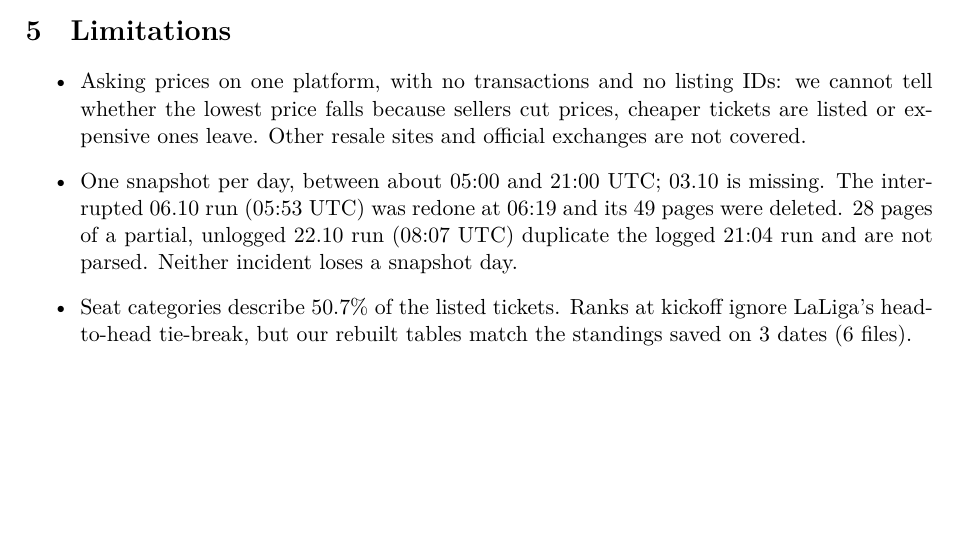
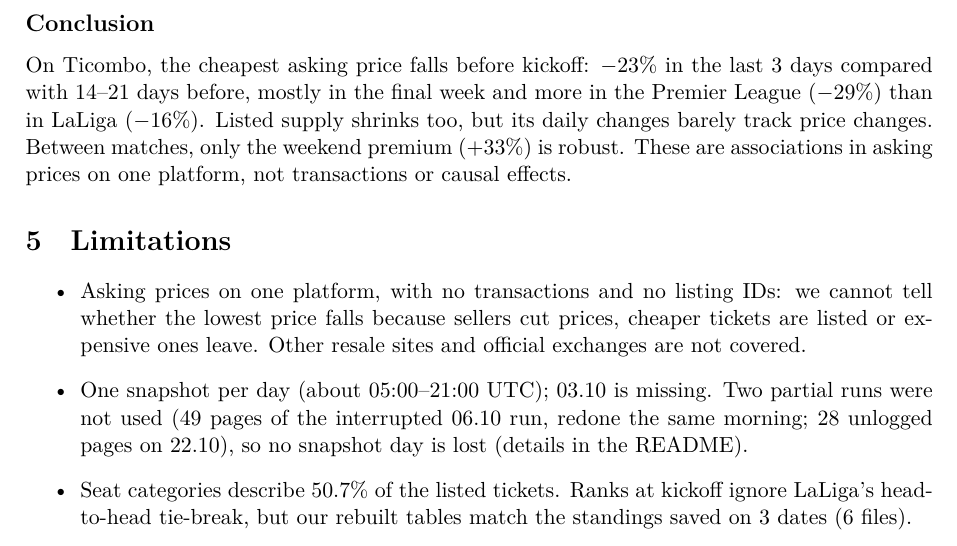
Before and after one commit to GabDestal/data_storage_football_scraper, a LaTeX document (report/report.tex): part of page 5 of 5, cut at the place of the change, the shorter picture padded with empty space. The pictures show the PDF file report/report.pdf that the author committed with the source.

Commit message:
Report: add conclusion, shorten limitations bullet, figures 1-2 side by side
Co-Authored-By: Claude Opus 5.5 <noreply@anthropic.com>

```diff
--- a/report/report.tex
+++ b/report/report.tex
@@ -108,15 +116,9 @@ Parquet + DuckDB & 5 & 0.39 & 10.8 & yes & no & no \\
+\end{minipage}
 \end{figure}
 
 \subsection*{A1 How prices move}
 \obs In the median match the price index is 66 (Premier League) and 82 (LaLiga) in the last 3 days (Figure~\ref{fig:a1}). In the FE model the lowest price is 23.0\% lower at 0--2 days than at 14--21 days (Table~\ref{tab:fe}). Our October preliminary estimate was $-19$\%.
 \interp Within a match, the cheapest ticket on offer gets cheaper as kickoff approaches, mostly in the last week and more in the Premier League. This fits sellers cutting prices before the ticket loses its value, but also new cheap listings or expensive ones being withdrawn. Without listing IDs we cannot tell these apart.
-
-\begin{figure}[htbp]
-\centering
-\includegraphics[width=0.68\textwidth]{a1_trajectory_by_league.png}
-\caption{Lowest asking price before kickoff, indexed to each match's 14--21 day median (median and middle 50\%).}
-\label{fig:a1}
-\end{figure}
 
 \begin{table}[htbp]
 \centering
@@ -175,10 +177,13 @@ Matches & 94 & 92 \\
 \obs The 0--2 day drop is $-22.4$\% with fees included, $-24.2$\% without the top 1\% prices and $-24.3$\% with all pre-kickoff days. In that full window, prices more than 21 days before kickoff are 14.6\% above the 14--21 day level.
 \interp The last-days drop keeps its sign and size under every choice, so it does not depend on the fee, the extreme prices or the window.
 
+\subsection*{Conclusion}
+On Ticombo, the cheapest asking price falls before kickoff: $-23$\% in the last 3 days compared with 14--21 days before, mostly in the final week and more in the Premier League ($-29$\%) than in LaLiga ($-16$\%). Listed supply shrinks too, but its daily changes barely track price changes. Between matches, only the weekend premium ($+33$\%) is robust. These are associations in asking prices on one platform, not transactions or causal effects.
+
 \section{Limitations}
 \begin{itemize}
 \item Asking prices on one platform, with no transactions and no listing IDs: we cannot tell whether the lowest price falls because sellers cut prices, cheaper tickets are listed or expensive ones leave. Other resale sites and official exchanges are not covered.
-\item One snapshot per day, between about 05:00 and 21:00 UTC; 03.10 is missing. The interrupted 06.10 run (05:53 UTC) was redone at 06:19 and its 49 pages were deleted. 28 pages of a partial, unlogged 22.10 run (08:07 UTC) duplicate the logged 21:04 run and are not parsed. Neither incident loses a snapshot day.
+\item One snapshot per day (about 05:00--21:00 UTC); 03.10 is missing. Two partial runs were not used (49 pages of the interrupted 06.10 run, redone the same morning; 28 unlogged pages on 22.10), so no snapshot day is lost (details in the README).
 \item Seat categories describe 50.7\% of the listed tickets. Ranks at kickoff ignore LaLiga's head-to-head tie-break, but our rebuilt tables match the standings saved on 3 dates (6 files).
 \item A4 rests on 94 matches (12 on weekdays, 6 derbies) with $R^2=0.17$. Thin markets can set a match's price level: Hull City--Brighton had 4 tickets at \eur 1,500 for six days.
 \end{itemize}
```
Also changed, not shown: report/report.pdf, report/report.tex (10 more changed lines).
